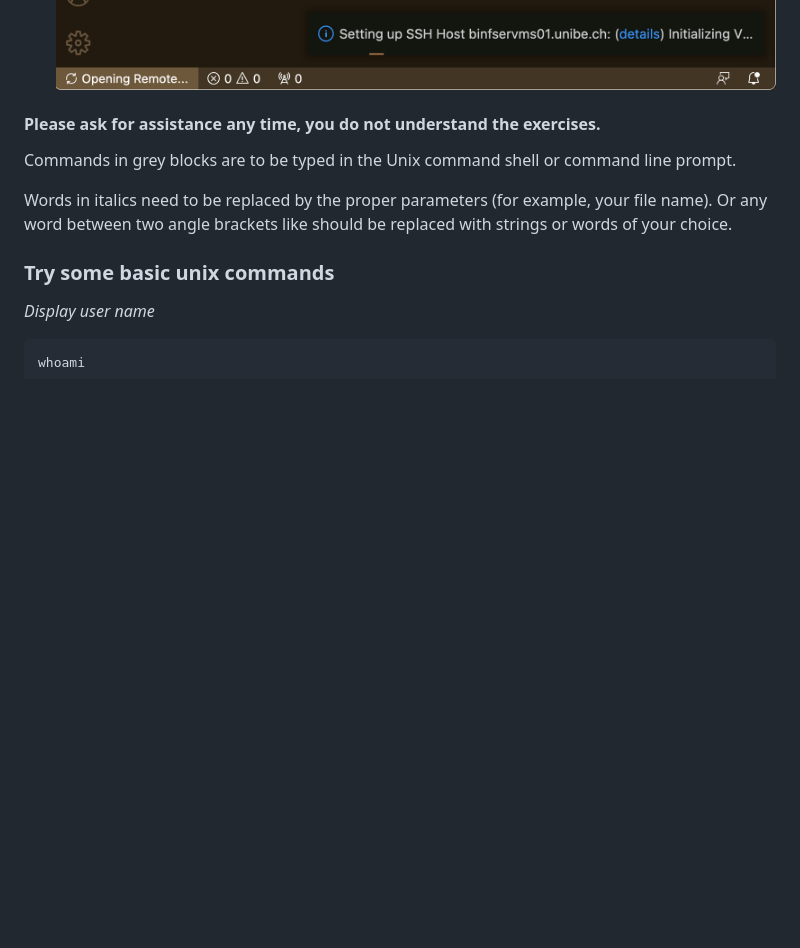
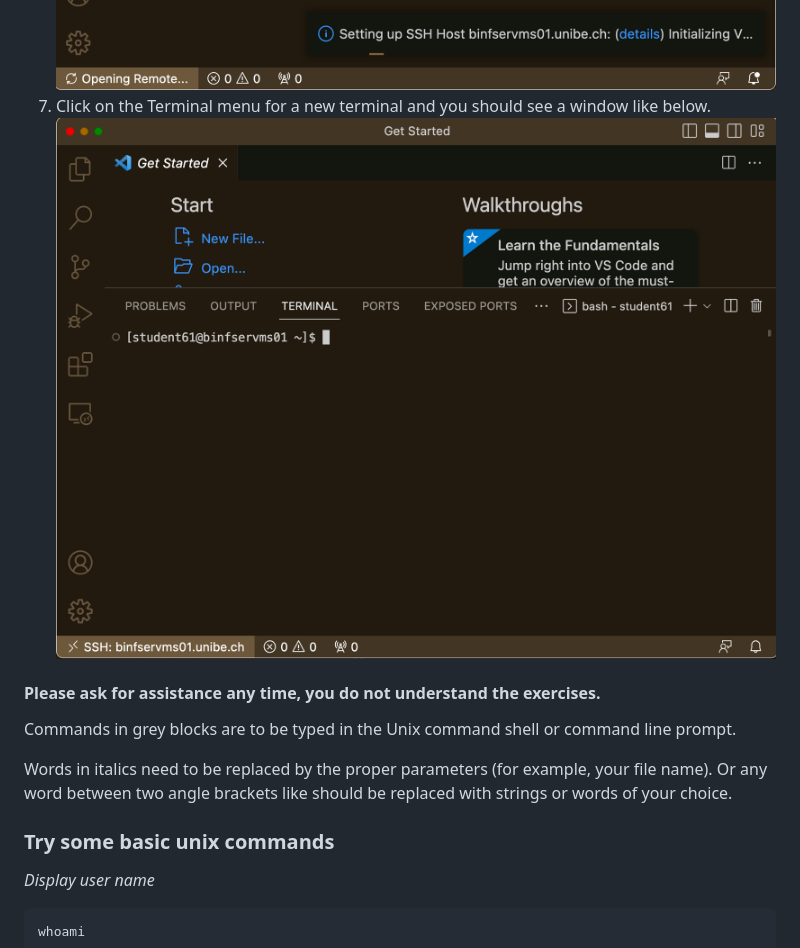
Before and after one commit to vetsuisse-unibe/NGS-course-docs, a Markdown page: unixExs.md, the part around the change. GitHub-like rendering; pictures changed too: vsc-6.png (added); blank space fills up the shorter version.

Commit message:
final vsc image

```diff
--- a/unixExs.md
+++ b/unixExs.md
@@ -24,6 +24,8 @@ Check the login and password details on studs-courseB-2 text file on the Ilias r
 ![Image of VSC-4](vsc-4.png)
 6. Click connect and  fill in the password on the password prompt
 ![Image of VSC-5](vsc-5.png)
+7. Click on the Terminal menu for a new terminal and you should see a window like below.
+![Image of VSC-6](vsc-6.png)
 
 
 #### Please ask for assistance any time, you do not understand the exercises.
```
